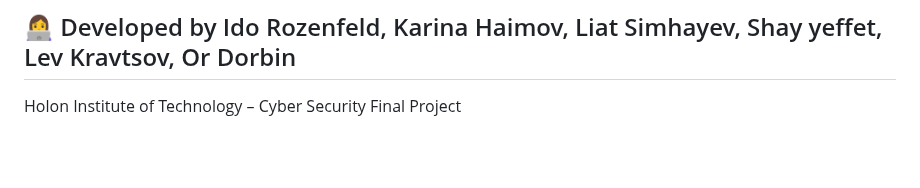
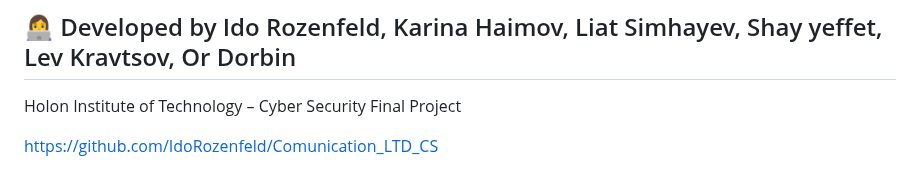
Before and after one commit to IdoRozenfeld/Comunication_LTD_CS, a Markdown page: README.md, the part around the change. Rendered like a GitHub page; blank space fills up the shorter version.

```diff
--- a/README.md
+++ b/README.md
@@ -154,3 +154,5 @@ This project fulfills the following secure development requirements:
 ## 👩‍💻 Developed by Ido Rozenfeld, Karina Haimov, Liat Simhayev, Shay yeffet, Lev Kravtsov, Or Dorbin
 
 Holon Institute of Technology – Cyber Security Final Project
+
+https://github.com/IdoRozenfeld/Comunication_LTD_CS
```
